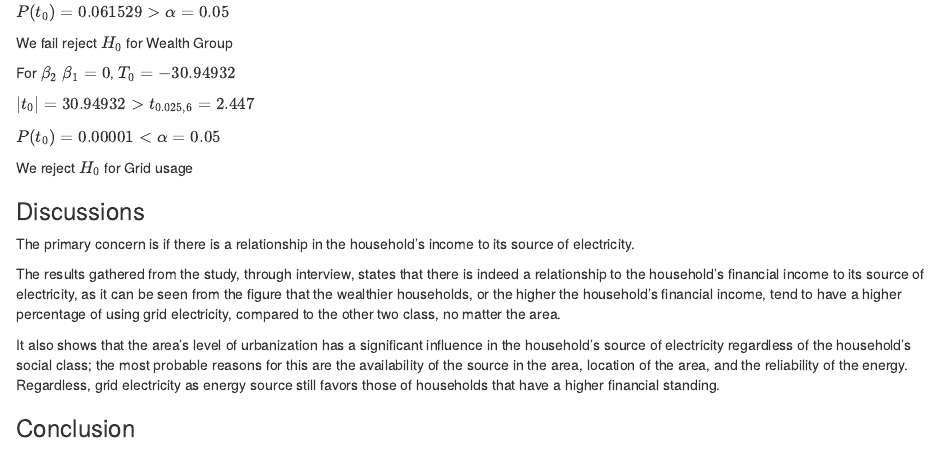
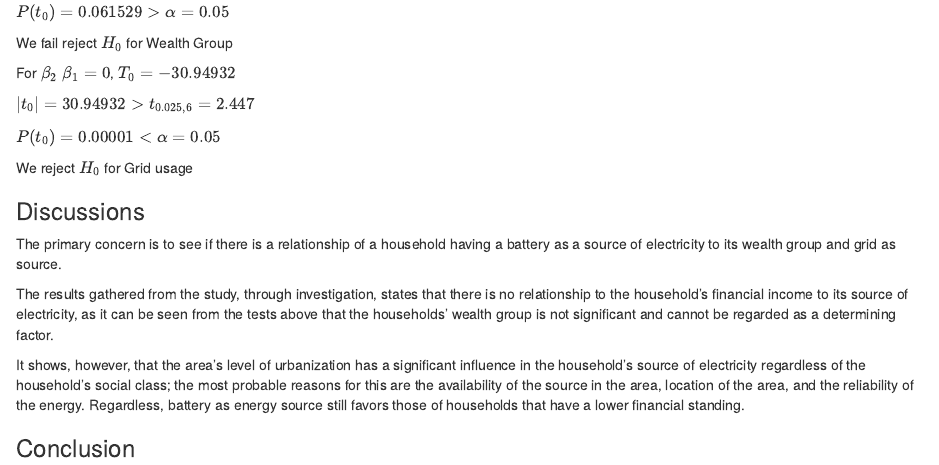
Before and after one commit to RyanPagcatipunan/Fourth-Markdown-Assignment, an R Markdown document (Fourth-Markdown-Assignment/EditHere.rmd): the page in a window 1100 px wide, from 3460 px down. Rendered offline with R 4.5, knitr and Pandoc, with nearby package versions; some code elsewhere in the file could not run offline.

Commit message:
Discussion Updated
Pa if it's good na

```diff
--- a/Fourth-Markdown-Assignment/EditHere.rmd
+++ b/Fourth-Markdown-Assignment/EditHere.rmd
@@ -127,10 +127,10 @@ $P(t_0) = 0.00001 < \alpha = 0.05$
 We reject $H_0$ for Grid usage
 
 ### Discussions
-The primary concern is if there is a relationship in the household's income to its source of electricity.
+The primary concern is to see if there is a relationship of a household having a battery as a source of electricity to its wealth group and grid as source.
 
-The results gathered from the study, through interview, states that there is indeed a relationship to the household's financial income to its source of electricity, as it can be seen from the figure that the wealthier households, or the higher the household's financial income, tend to have a higher percentage of using grid electricity, compared to the other two class, no matter the area.
+The results gathered from the study, through investigation, states that there is no relationship to the household's financial income to its source of electricity, as it can be seen from the tests above that the households' wealth group is not significant and cannot be regarded as a determining factor.
 
-It also shows that the area's level of urbanization has a significant influence in the household's source of electricity regardless of the household's social class; the most probable reasons for this are the availability of the source in the area, location of the area, and the reliability of the energy. Regardless, grid electricity as energy source still favors those of households that have a higher financial standing.
+It shows, however, that the area's level of urbanization has a significant influence in the household's source of electricity regardless of the household's social class; the most probable reasons for this are the availability of the source in the area, location of the area, and the reliability of the energy. Regardless, battery as energy source still favors those of households that have a lower financial standing.
 
 ### Conclusion
```
